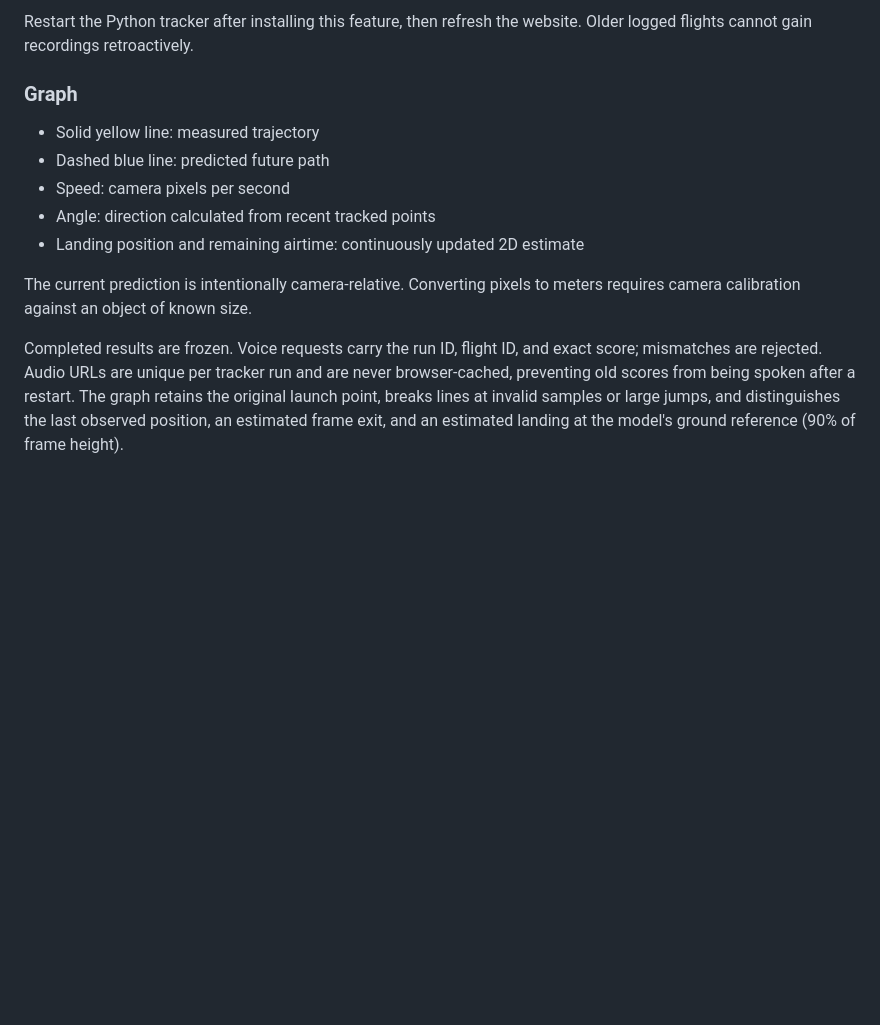
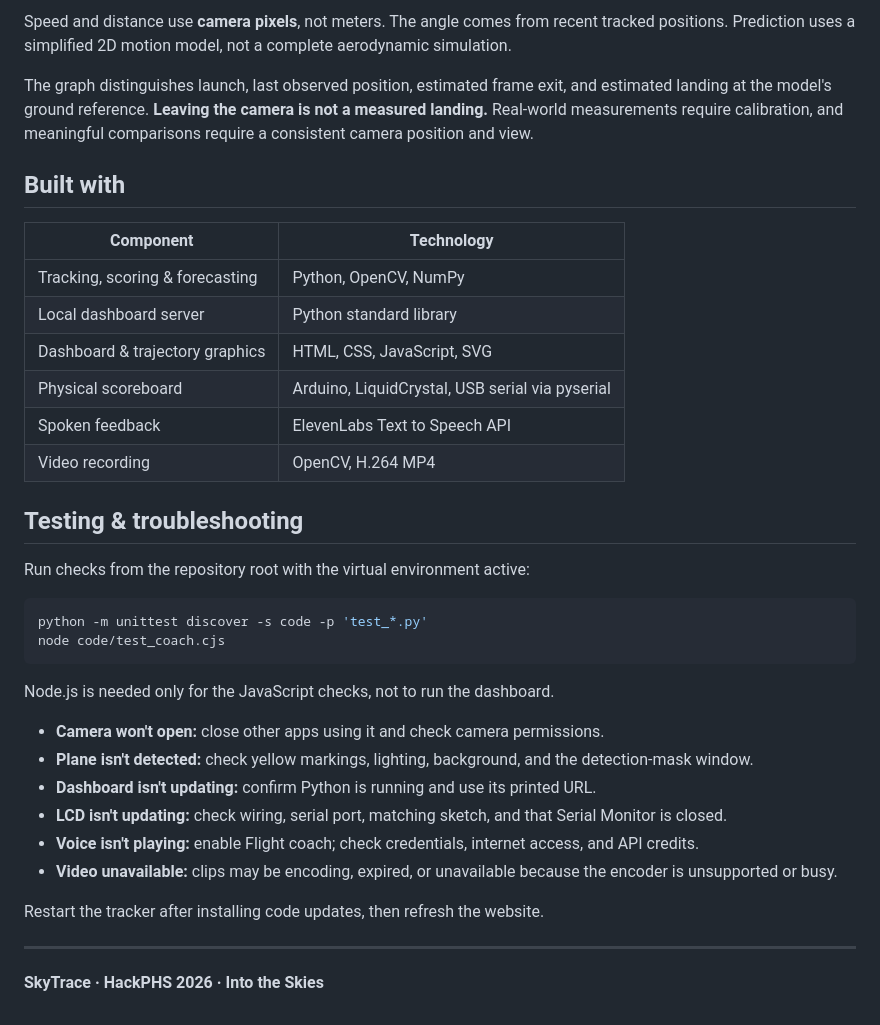
Before and after one commit to Siphrn/hackphs2026, a Markdown page: README.md, the part around one of its changes. GitHub-like rendering; blank space fills up the shorter version.

````diff
--- a/README.md
+++ b/README.md
@@ -131,21 +175,44 @@ Throws under 0.50 seconds are still excluded from history and video storage.
 
-Restart the Python tracker after installing this feature, then refresh the website.
-Older logged flights cannot gain recordings retroactively.
+Speed and distance use **camera pixels**, not meters. The angle comes from recent
+tracked positions. Prediction uses a simplified 2D motion model, not a complete
+aerodynamic simulation.
 
-### Graph
+The graph distinguishes launch, last observed position, estimated frame exit,
+and estimated landing at the model's ground reference. **Leaving the camera is
+not a measured landing.** Real-world measurements require calibration, and
+meaningful comparisons require a consistent camera position and view.
 
-- Solid yellow line: measured trajectory
-- Dashed blue line: predicted future path
-- Speed: camera pixels per second
-- Angle: direction calculated from recent tracked points
-- Landing position and remaining airtime: continuously updated 2D estimate
+## Built with
 
-The current prediction is intentionally camera-relative. Converting pixels to
-meters requires camera calibration against an object of known size.
+| Component | Technology |
+| --- | --- |
+| Tracking, scoring & forecasting | Python, OpenCV, NumPy |
+| Local dashboard server | Python standard library |
+| Dashboard & trajectory graphics | HTML, CSS, JavaScript, SVG |
+| Physical scoreboard | Arduino, LiquidCrystal, USB serial via pyserial |
+| Spoken feedback | ElevenLabs Text to Speech API |
+| Video recording | OpenCV, H.264 MP4 |
 
-Completed results are frozen. Voice requests carry the run ID, flight ID, and
-exact score; mismatches are rejected. Audio URLs are unique per tracker run and
-are never browser-cached, preventing old scores from being spoken after a restart.
-The graph retains the original launch point, breaks lines at invalid samples or
-large jumps, and distinguishes the last observed position, an estimated frame
-exit, and an estimated landing at the model's ground reference (90% of frame height).
+## Testing & troubleshooting
+
+Run checks from the repository root with the virtual environment active:
+
+```bash
+python -m unittest discover -s code -p 'test_*.py'
+node code/test_coach.cjs
+```
+
+Node.js is needed only for the JavaScript checks, not to run the dashboard.
+
+- **Camera won't open:** close other apps using it and check camera permissions.
+- **Plane isn't detected:** check yellow markings, lighting, background, and the detection-mask window.
+- **Dashboard isn't updating:** confirm Python is running and use its printed URL.
+- **LCD isn't updating:** check wiring, serial port, matching sketch, and that Serial Monitor is closed.
+- **Voice isn't playing:** enable Flight coach; check credentials, internet access, and API credits.
+- **Video unavailable:** clips may be encoding, expired, or unavailable because the encoder is unsupported or busy.
+
+Restart the tracker after installing code updates, then refresh the website.
+
+---
+
+**SkyTrace · HackPHS 2026 · Into the Skies**
````
Also changed, not shown: other parts of README.md (+145 -101 lines).
